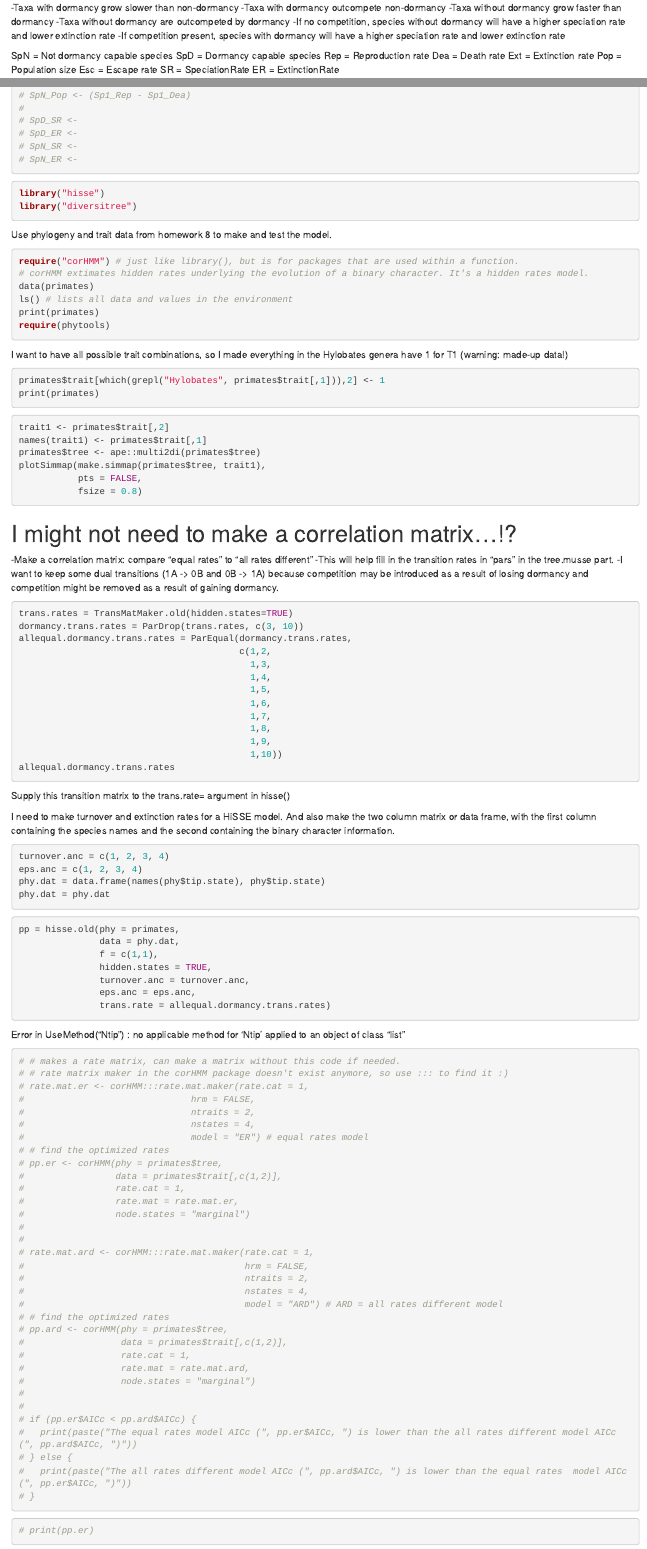
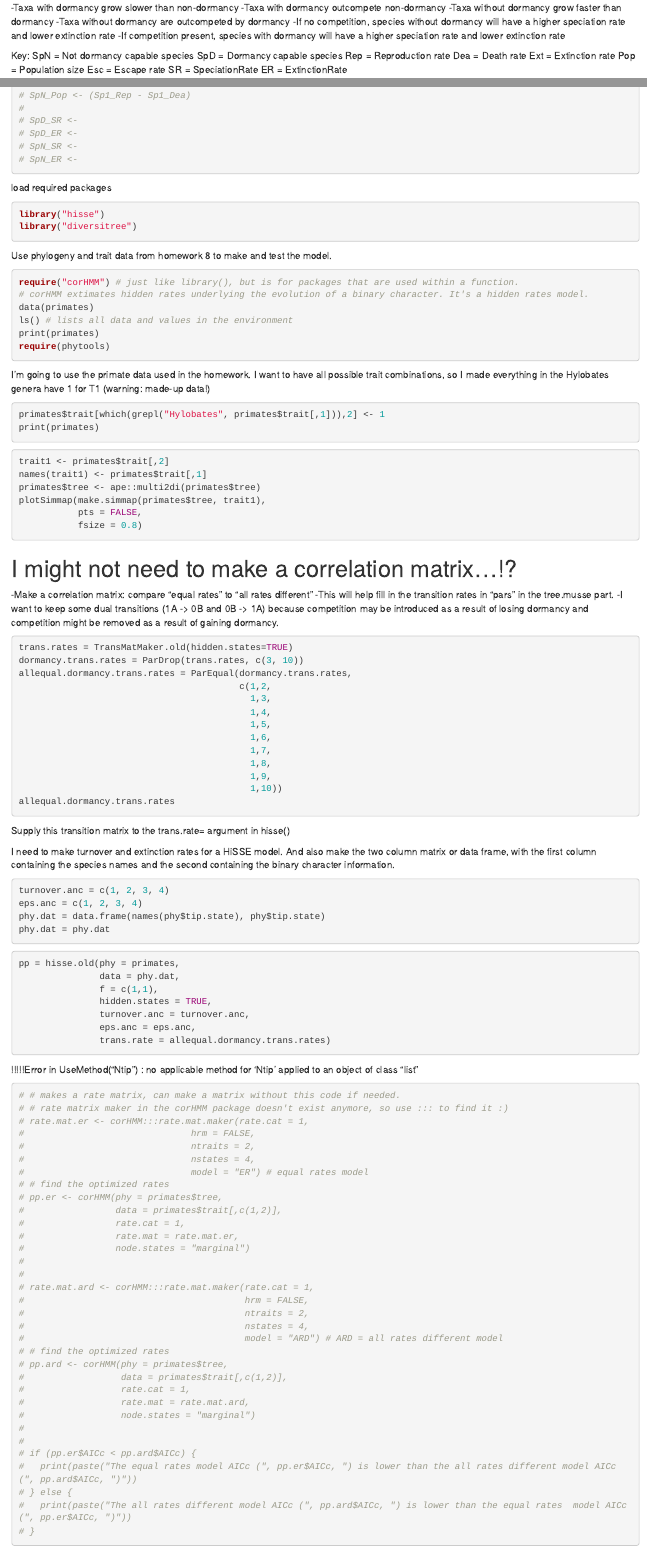
Before and after one commit to hollybraba/PhylogeneticMethods, an R Markdown document (Final_Project/Dormancy_Model.Rmd): the page in a window 1100 px wide, from 190 px down, and a second part further down, joined at a grey line. Rendered offline with R 4.5, knitr and Pandoc, with nearby package versions; the code chunks are not run, so their results and figures are left out.

Commit message:
Added a few lines for clarity

````diff
--- a/Final_Project/Dormancy_Model.Rmd
+++ b/Final_Project/Dormancy_Model.Rmd
@@ -18,6 +18,7 @@ Usually only external forces such as environmental conditions or resource availa
 -If no competition, species without dormancy will have a higher speciation rate and lower extinction rate
 -If competition present, species with dormancy will have a higher speciation rate and lower extinction rate
 
+Key:
 SpN = Not dormancy capable species
 SpD = Dormancy capable species
 Rep = Reproduction rate
@@ -42,7 +43,7 @@ ER = ExtinctionRate
 # SpN_SR <-
 # SpN_ER <-
 ```
-
+load required packages
 ```{r}
 library("hisse")
 library("diversitree")
@@ -57,6 +58,7 @@ ls() # lists all data and values in the environment
 print(primates)
 require(phytools)
 ```
+I'm going to use the primate data used in the homework.
 I want to have all possible trait combinations, so I made everything in the Hylobates genera have 1 for T1 (warning: made-up data!)
 ```{r}
 primates$trait[which(grepl("Hylobates", primates$trait[,1])),2] <- 1
@@ -111,7 +113,7 @@ pp = hisse.old(phy = primates,
                eps.anc = eps.anc,
                trans.rate = allequal.dormancy.trans.rates)
 ```
-Error in UseMethod("Ntip") : no applicable method for 'Ntip' applied to an object of class "list"
+!!!!!Error in UseMethod("Ntip") : no applicable method for 'Ntip' applied to an object of class "list"
 
 ```{r}
 # # makes a rate matrix, can make a matrix without this code if needed.
````
